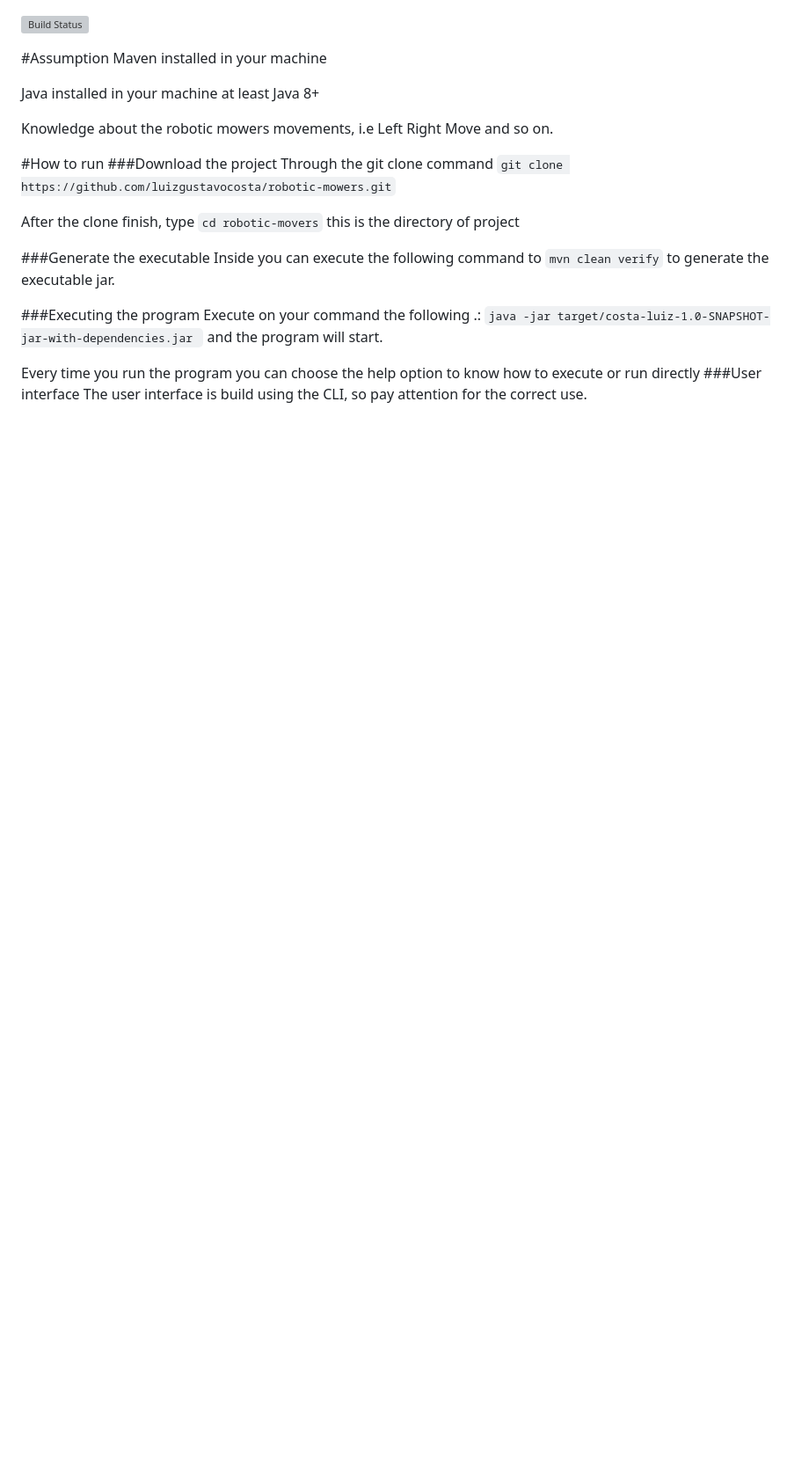
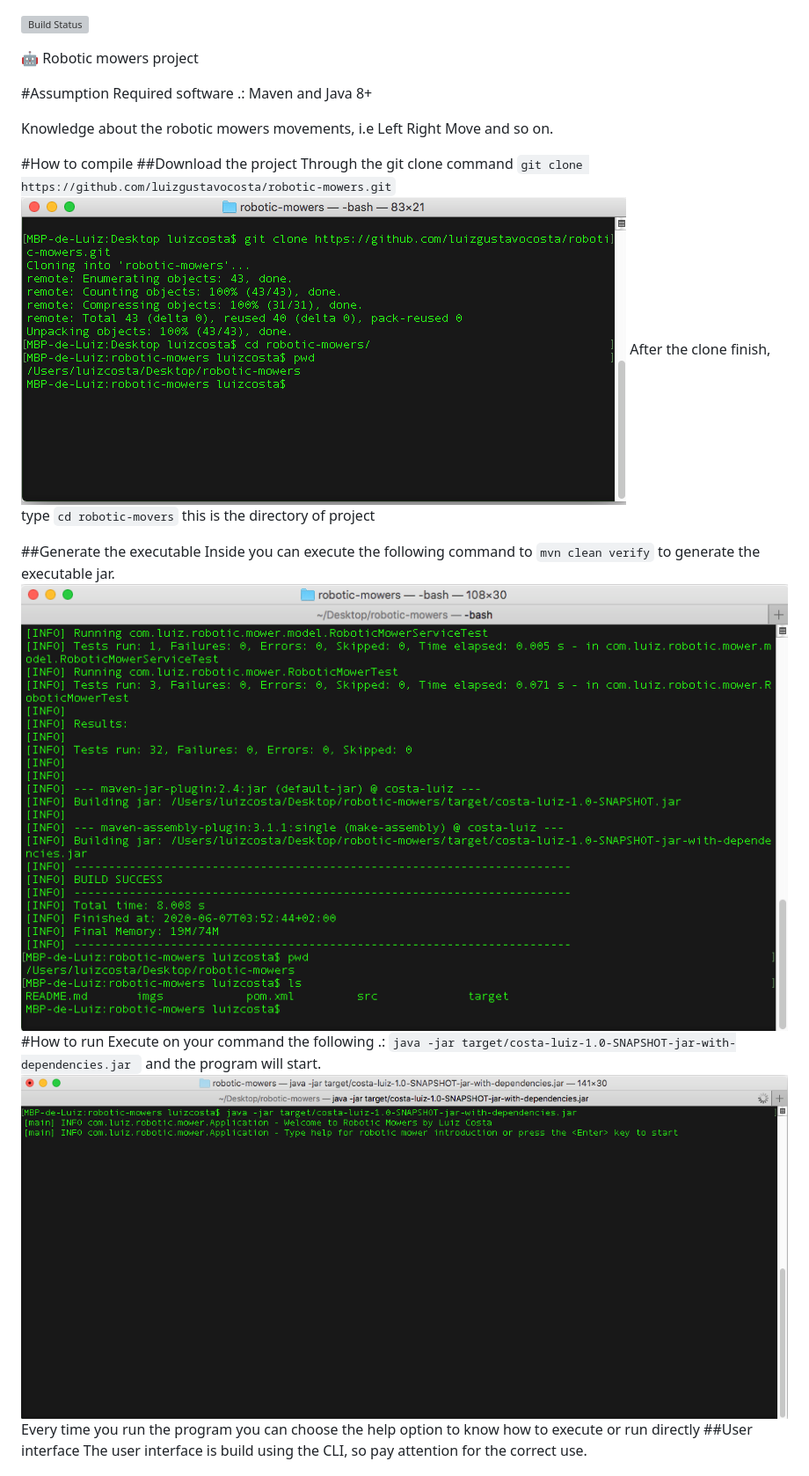
Before and after one commit to luizgustavocosta/robotic-mowers, a Markdown page: README.md, the part around one of its changes. Shown at 88% size. Rendered like a GitHub page; pictures changed too: imgs/mvn_clean_verify.png (added), imgs/starting.png (added); blank space fills up the shorter version; grey boxes are pictures that could not be loaded.

Commit message:
Add javadoc Finish the README.md Minor sonar fix

````diff
--- a/README.md
+++ b/README.md
@@ -1,25 +1,25 @@
 [![Build Status](https://travis-ci.org/luizgustavocosta/robotic-mowers.svg?branch=master)](https://travis-ci.org/luizgustavocosta/robotic-mowers)
 
+:robot: Robotic mowers project
+
 #Assumption
-Maven installed in your machine
-
-Java installed in your machine at least Java 8+
+Required software .: Maven and Java 8+
 
 Knowledge about the robotic mowers movements, i.e Left Right Move and so on.
 
-#How to run
-###Download the project
+#How to compile
+##Download the project
 Through the git clone  command ``git clone https://github.com/luizgustavocosta/robotic-mowers.git``
-
+![git clone](imgs/clone.png)
 After the clone finish, type ```cd robotic-movers``` this is the directory of project
 
-###Generate the executable
+##Generate the executable
 Inside you can execute the following command to ```mvn clean verify``` to generate the executable jar.
-
-###Executing the program
+![mvn clean verify](imgs/mvn_clean_verify.png)
+#How to run
 Execute on your command the following .: ``java -jar target/costa-luiz-1.0-SNAPSHOT-jar-with-dependencies.jar `` and the program will start.
-
+![Starting](imgs/starting.png)
 Every time you run the program you can choose the help option to know how to execute or run directly
-###User interface
+##User interface
 The user interface is build using the CLI, so pay attention for the correct use.
  * To start typing information regarding the upper-right coordinates of plateau, press the <ENTER> key
````
Also changed, not shown: other parts of README.md (+8 -1 lines), imgs/help.png (added), imgs/running.png (added), 8 other files.
